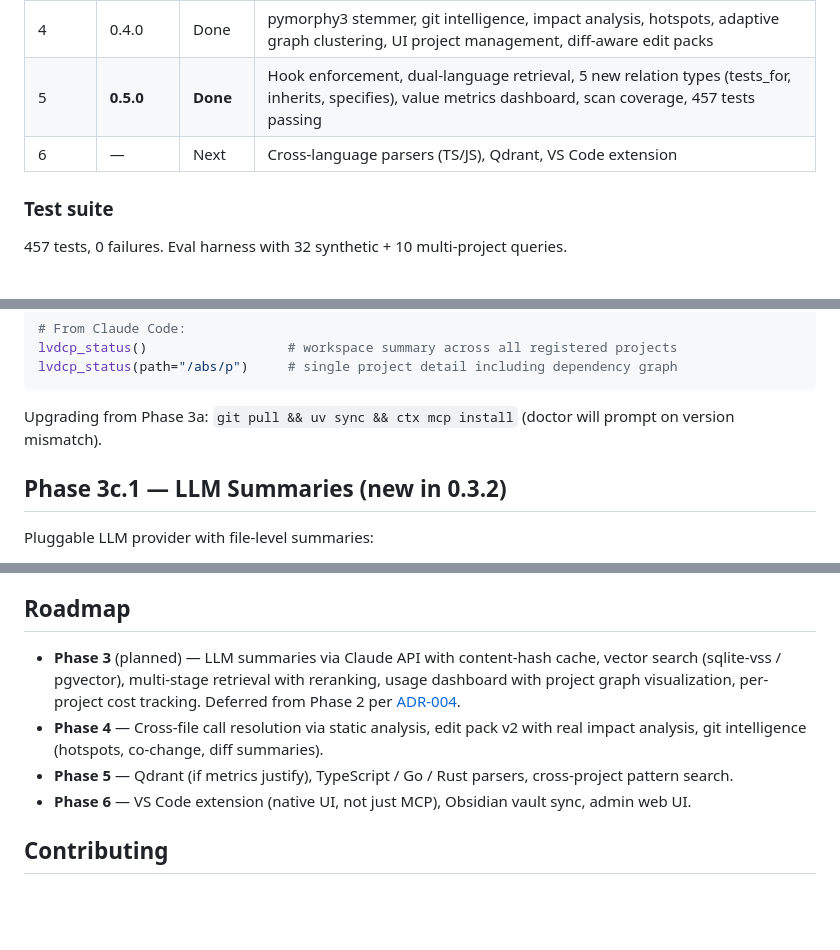
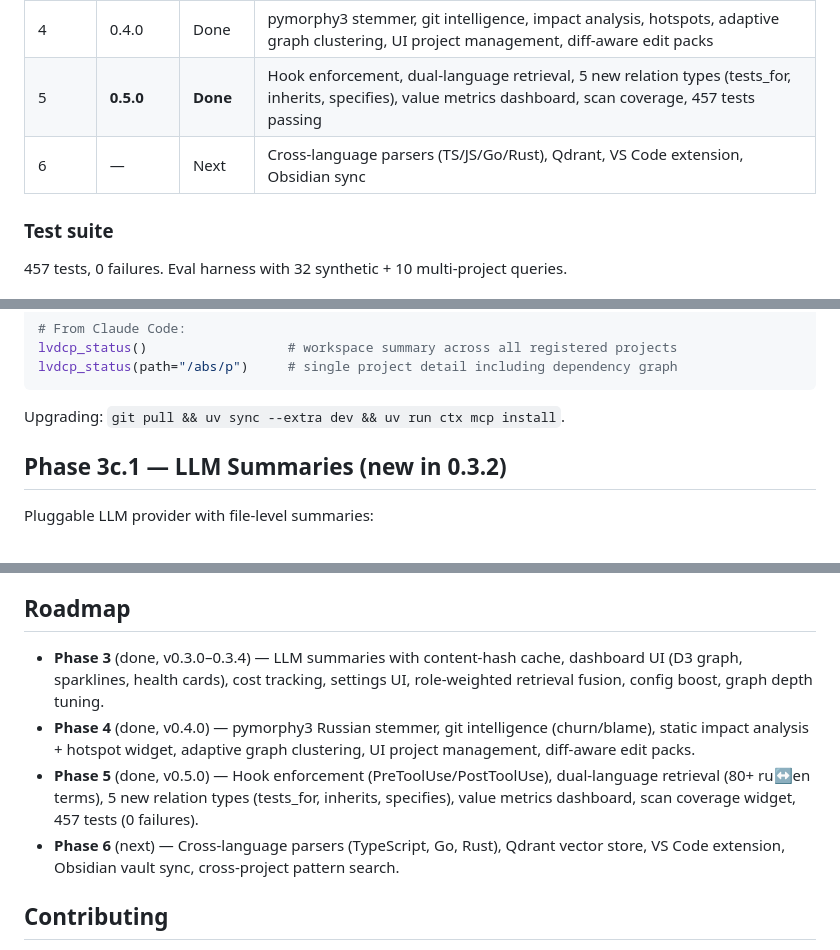
Before and after one commit to lukinvit/LV_DCP, a Markdown page: README.md, 3 parts joined by grey strips. Rendered like a GitHub page; blank space fills up the shorter version.

Commit message:
docs: fix stale roadmap in README — Phases 3-5 are done, not planned
Old roadmap still said Phase 3 'planned', Phase 4 'Cross-file call',
Phase 5 'Qdrant'. All three are completed. Updated with actual
deliverables and versions.

````diff
--- a/README.md
+++ b/README.md
@@ -86,7 +86,7 @@ $ ctx pack . "refresh token rotation" --mode edit
 | 3c.2 | 0.3.4 | Done | Role-weighted fusion, config boost, graph depth tuning |
 | 4 | 0.4.0 | Done | pymorphy3 stemmer, git intelligence, impact analysis, hotspots, adaptive graph clustering, UI project management, diff-aware edit packs |
 | 5 | **0.5.0** | **Done** | Hook enforcement, dual-language retrieval, 5 new relation types (tests_for, inherits, specifies), value metrics dashboard, scan coverage, 457 tests passing |
-| 6 | — | Next | Cross-language parsers (TS/JS), Qdrant, VS Code extension |
+| 6 | — | Next | Cross-language parsers (TS/JS/Go/Rust), Qdrant, VS Code extension, Obsidian sync |
 
 ### Test suite
 
@@ -118,7 +118,7 @@ lvdcp_status()                  # workspace summary across all registered projec
 lvdcp_status(path="/abs/p")     # single project detail including dependency graph
 ```
 
-Upgrading from Phase 3a: `git pull && uv sync && ctx mcp install` (doctor will prompt on version mismatch).
+Upgrading: `git pull && uv sync --extra dev && uv run ctx mcp install`.
 
 ## Phase 3c.1 — LLM Summaries (new in 0.3.2)
 
@@ -329,10 +329,10 @@ The daemon uses `watchdog.observers.Observer` which auto-selects `FSEventsObserv
 
 ## Roadmap
 
-- **Phase 3** (planned) — LLM summaries via Claude API with content-hash cache, vector search (sqlite-vss / pgvector), multi-stage retrieval with reranking, usage dashboard with project graph visualization, per-project cost tracking. Deferred from Phase 2 per [ADR-004](docs/adr/004-phase-2-pivot.md).
-- **Phase 4** — Cross-file call resolution via static analysis, edit pack v2 with real impact analysis, git intelligence (hotspots, co-change, diff summaries).
-- **Phase 5** — Qdrant (if metrics justify), TypeScript / Go / Rust parsers, cross-project pattern search.
-- **Phase 6** — VS Code extension (native UI, not just MCP), Obsidian vault sync, admin web UI.
+- **Phase 3** (done, v0.3.0–0.3.4) — LLM summaries with content-hash cache, dashboard UI (D3 graph, sparklines, health cards), cost tracking, settings UI, role-weighted retrieval fusion, config boost, graph depth tuning.
+- **Phase 4** (done, v0.4.0) — pymorphy3 Russian stemmer, git intelligence (churn/blame), static impact analysis + hotspot widget, adaptive graph clustering, UI project management, diff-aware edit packs.
+- **Phase 5** (done, v0.5.0) — Hook enforcement (PreToolUse/PostToolUse), dual-language retrieval (80+ ru↔en terms), 5 new relation types (tests_for, inherits, specifies), value metrics dashboard, scan coverage widget, 457 tests (0 failures).
+- **Phase 6** (next) — Cross-language parsers (TypeScript, Go, Rust), Qdrant vector store, VS Code extension, Obsidian vault sync, cross-project pattern search.
 
 ## Contributing
 
````
Also changed, not shown: other parts of README.md (+1 -1 lines).
